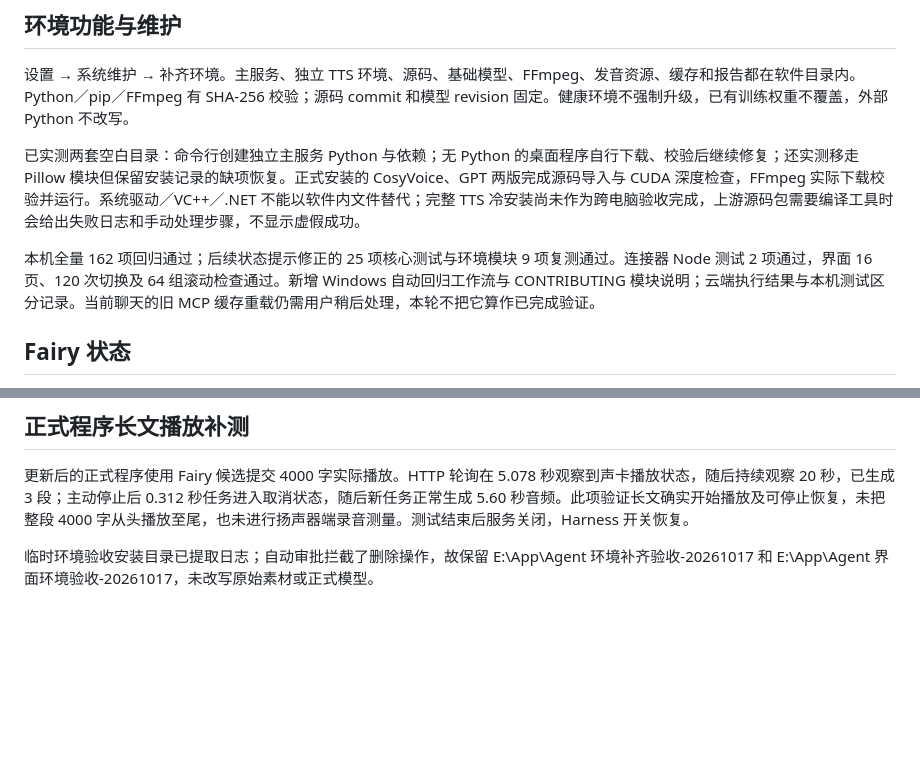
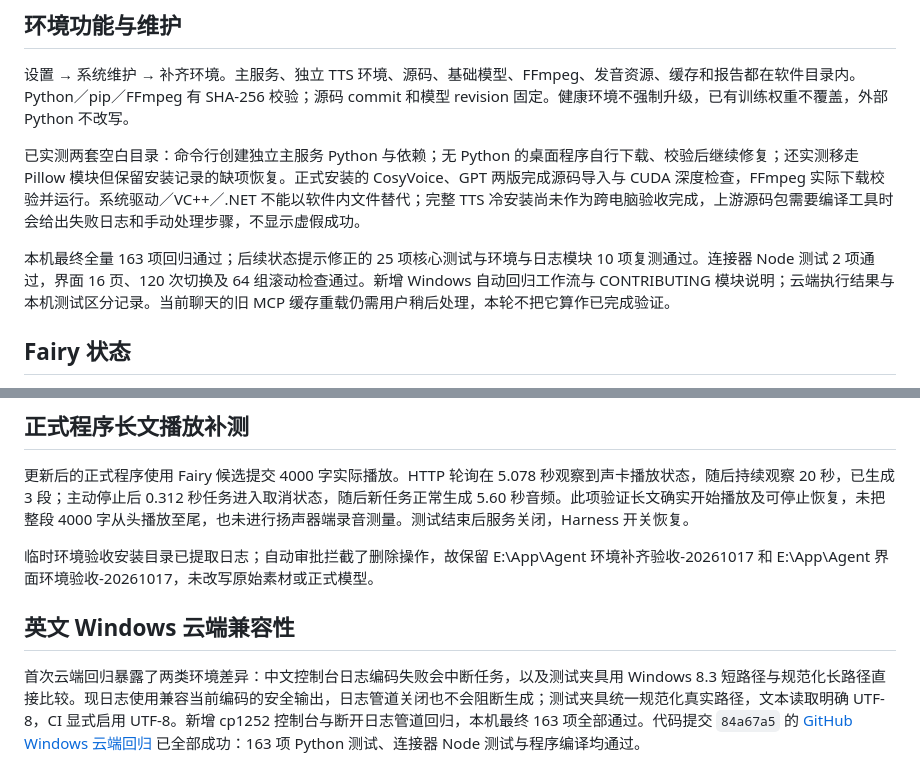
Before and after one commit to jli517166-gif/agent-voice, a Markdown page: docs/长文本与环境补齐验收-20261017.md, 2 parts joined by grey strips. Drawn GitHub-style; blank space fills up the shorter version.

Commit message:
Document successful Windows cloud regression and locale fixes [skip ci]

```diff
--- a/docs/长文本与环境补齐验收-20261017.md
+++ b/docs/长文本与环境补齐验收-20261017.md
@@ -31,7 +31,7 @@
 
 已实测两套空白目录：命令行创建独立主服务 Python 与依赖；无 Python 的桌面程序自行下载、校验后继续修复；还实测移走 Pillow 模块但保留安装记录的缺项恢复。正式安装的 CosyVoice、GPT 两版完成源码导入与 CUDA 深度检查，FFmpeg 实际下载校验并运行。系统驱动／VC++／.NET 不能以软件内文件替代；完整 TTS 冷安装尚未作为跨电脑验收完成，上游源码包需要编译工具时会给出失败日志和手动处理步骤，不显示虚假成功。
 
-本机全量 162 项回归通过；后续状态提示修正的 25 项核心测试与环境模块 9 项复测通过。连接器 Node 测试 2 项通过，界面 16 页、120 次切换及 64 组滚动检查通过。新增 Windows 自动回归工作流与 CONTRIBUTING 模块说明；云端执行结果与本机测试区分记录。当前聊天的旧 MCP 缓存重载仍需用户稍后处理，本轮不把它算作已完成验证。
+本机最终全量 163 项回归通过；后续状态提示修正的 25 项核心测试与环境与日志模块 10 项复测通过。连接器 Node 测试 2 项通过，界面 16 页、120 次切换及 64 组滚动检查通过。新增 Windows 自动回归工作流与 CONTRIBUTING 模块说明；云端执行结果与本机测试区分记录。当前聊天的旧 MCP 缓存重载仍需用户稍后处理，本轮不把它算作已完成验证。
 
 ## Fairy 状态
 
@@ -44,3 +44,7 @@
 更新后的正式程序使用 Fairy 候选提交 4000 字实际播放。HTTP 轮询在 5.078 秒观察到声卡播放状态，随后持续观察 20 秒，已生成 3 段；主动停止后 0.312 秒任务进入取消状态，随后新任务正常生成 5.60 秒音频。此项验证长文确实开始播放及可停止恢复，未把整段 4000 字从头播放至尾，也未进行扬声器端录音测量。测试结束后服务关闭，Harness 开关恢复。
 
 临时环境验收安装目录已提取日志；自动审批拦截了删除操作，故保留 E:\App\Agent 环境补齐验收-20261017 和 E:\App\Agent 界面环境验收-20261017，未改写原始素材或正式模型。
+
+## 英文 Windows 云端兼容性
+
+首次云端回归暴露了两类环境差异：中文控制台日志编码失败会中断任务，以及测试夹具用 Windows 8.3 短路径与规范化长路径直接比较。现日志使用兼容当前编码的安全输出，日志管道关闭也不会阻断生成；测试夹具统一规范化真实路径，文本读取明确 UTF-8，CI 显式启用 UTF-8。新增 cp1252 控制台与断开日志管道回归，本机最终 163 项全部通过。代码提交 `84a67a5` 的 [GitHub Windows 云端回归](https://github.com/jli517166-gif/agent-voice/actions/runs/38990127149) 已全部成功：163 项 Python 测试、连接器 Node 测试与程序编译均通过。
```
Also changed, not shown: CONTRIBUTING.md (+3 -1 lines), 环境补齐说明.md (+2 -2 lines).
